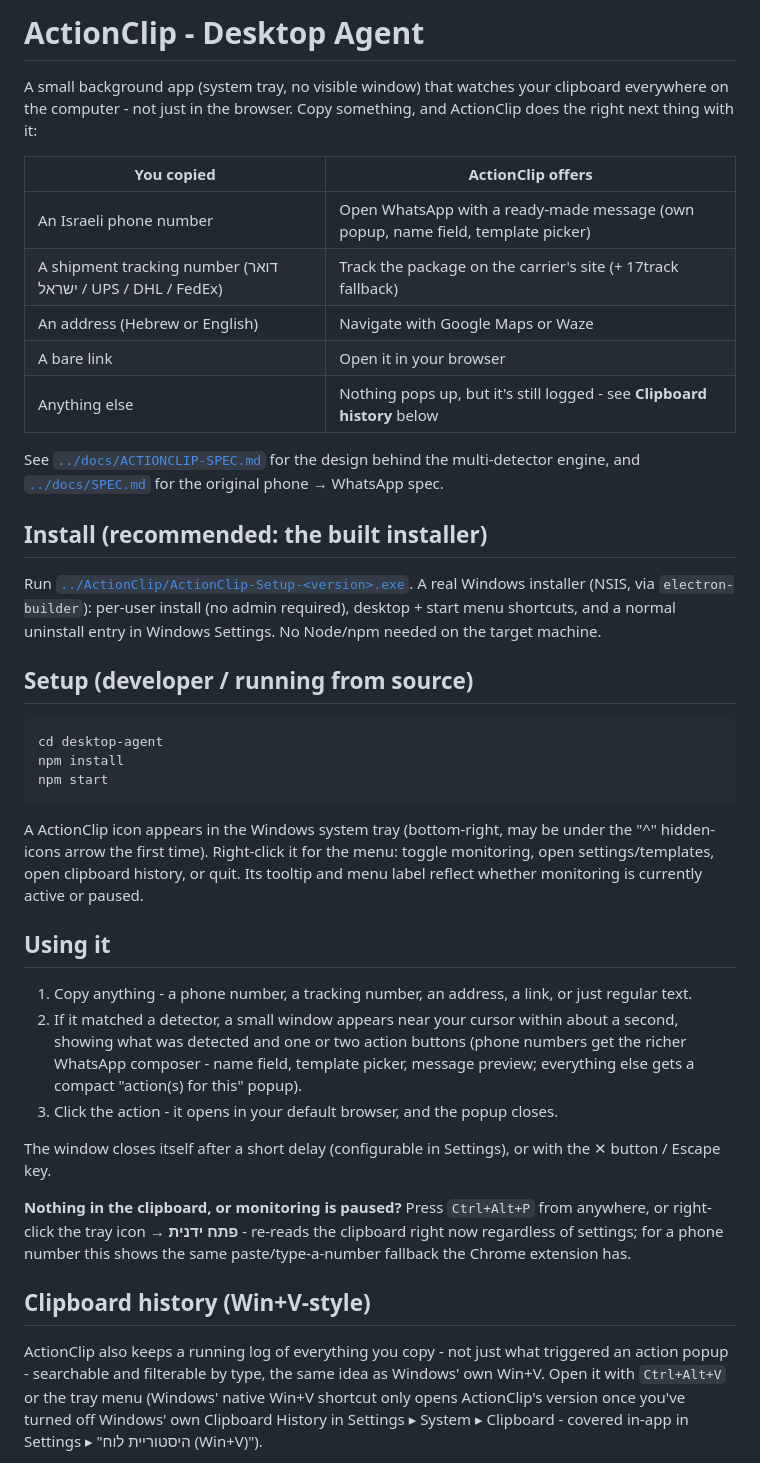
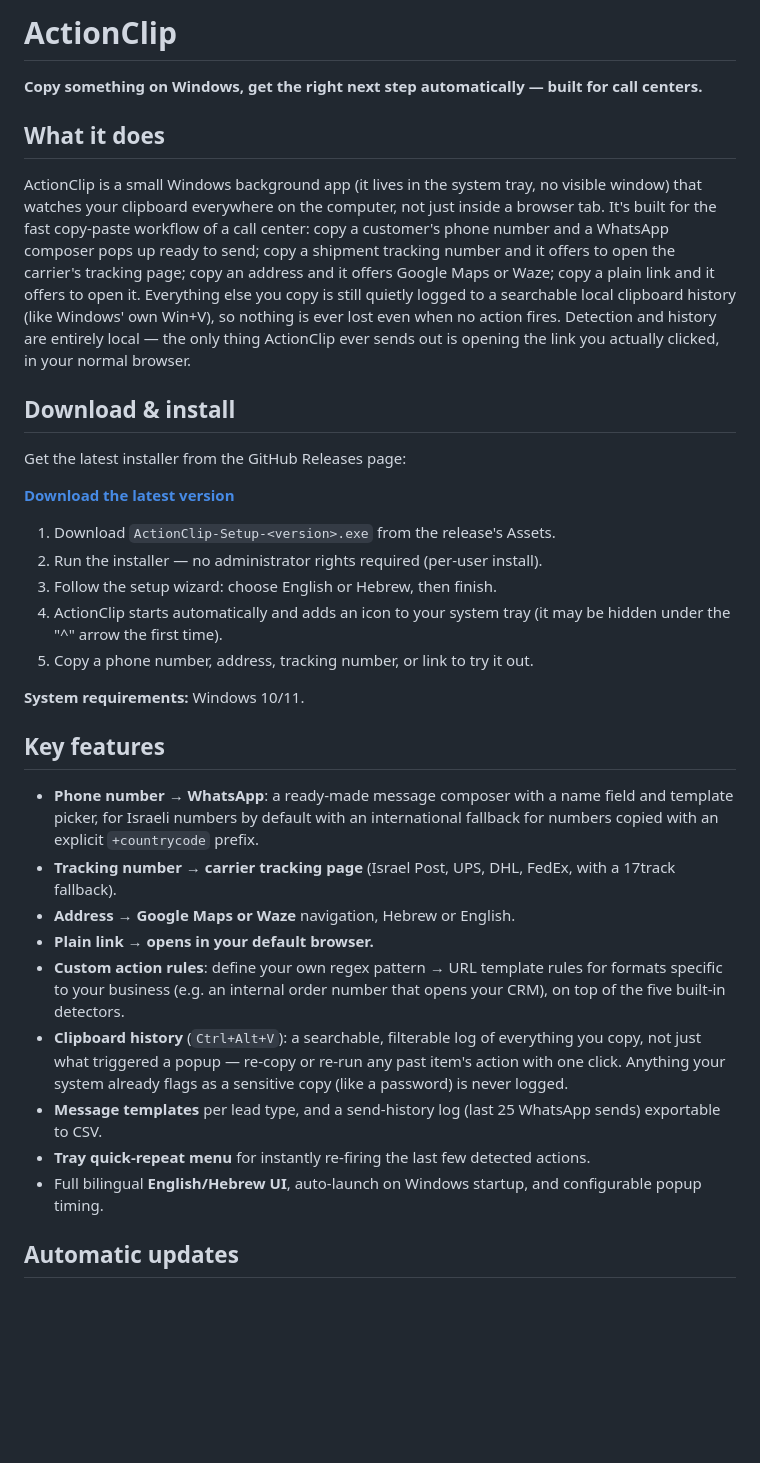
Before and after one commit to ofirshudari1-ship-it/actionclip, a Markdown page: desktop-agent/README.md, the part around one of its changes. GitHub-like rendering; blank space fills up the shorter version.

Commit message:
Rewrite desktop-agent README as a clean product page for end users
Removes links to internal spec docs (now gitignored, no longer in repo) and restructures around download/install, real feature list, and auto-update info.

Co-Authored-By: Claude Sonnet 5 <noreply@anthropic.com>

````diff
--- a/desktop-agent/README.md
+++ b/desktop-agent/README.md
@@ -1,68 +1,36 @@
-# ActionClip - Desktop Agent
+# ActionClip
 
-A small background app (system tray, no visible window) that watches your
-clipboard everywhere on the computer - not just in the browser. Copy
-something, and ActionClip does the right next thing with it:
+**Copy something on Windows, get the right next step automatically — built for call centers.**
 
-| You copied | ActionClip offers |
-|---|---|
-| An Israeli phone number | Open WhatsApp with a ready-made message (own popup, name field, template picker) |
-| A shipment tracking number (דואר ישראל / UPS / DHL / FedEx) | Track the package on the carrier's site (+ 17track fallback) |
-| An address (Hebrew or English) | Navigate with Google Maps or Waze |
-| A bare link | Open it in your browser |
-| Anything else | Nothing pops up, but it's still logged - see **Clipboard history** below |
+## What it does
 
-See [`../docs/ACTIONCLIP-SPEC.md`](../docs/ACTIONCLIP-SPEC.md) for the
-design behind the multi-detector engine, and
-[`../docs/SPEC.md`](../docs/SPEC.md) for the original phone → WhatsApp spec.
+ActionClip is a small Windows background app (it lives in the system tray, no visible window) that watches your clipboard everywhere on the computer, not just inside a browser tab. It's built for the fast copy-paste workflow of a call center: copy a customer's phone number and a WhatsApp composer pops up ready to send; copy a shipment tracking number and it offers to open the carrier's tracking page; copy an address and it offers Google Maps or Waze; copy a plain link and it offers to open it. Everything else you copy is still quietly logged to a searchable local clipboard history (like Windows' own Win+V), so nothing is ever lost even when no action fires. Detection and history are entirely local — the only thing ActionClip ever sends out is opening the link you actually clicked, in your normal browser.
 
-## Install (recommended: the built installer)
+## Download & install
 
-Run [`../ActionClip/ActionClip-Setup-<version>.exe`](../ActionClip/README.md).
-A real Windows installer (NSIS, via `electron-builder`): per-user install
-(no admin required), desktop + start menu shortcuts, and a normal uninstall
-entry in Windows Settings. No Node/npm needed on the target machine.
+Get the latest installer from the GitHub Releases page:
 
-## Setup (developer / running from source)
+**[Download the latest version](https://github.com/ofirshudari1-ship-it/actionclip/releases/latest)**
 
-```bash
-cd desktop-agent
-npm install
-npm start
-```
+1. Download `ActionClip-Setup-<version>.exe` from the release's Assets.
+2. Run the installer — no administrator rights required (per-user install).
+3. Follow the setup wizard: choose English or Hebrew, then finish.
+4. ActionClip starts automatically and adds an icon to your system tray (it may be hidden under the "^" arrow the first time).
+5. Copy a phone number, address, tracking number, or link to try it out.
 
-A ActionClip icon appears in the Windows system tray (bottom-right, may be
-under the "^" hidden-icons arrow the first time). Right-click it for the
-menu: toggle monitoring, open settings/templates, open clipboard history,
-or quit. Its tooltip and menu label reflect whether monitoring is currently
-active or paused.
+**System requirements:** Windows 10/11.
 
-## Using it
+## Key features
 
-1. Copy anything - a phone number, a tracking number, an address, a link,
-   or just regular text.
-2. If it matched a detector, a small window appears near your cursor
-   within about a second, showing what was detected and one or two action
-   buttons (phone numbers get the richer WhatsApp composer - name field,
-   template picker, message preview; everything else gets a compact
-   "action(s) for this" popup).
-3. Click the action - it opens in your default browser, and the popup
-   closes.
+- **Phone number → WhatsApp**: a ready-made message composer with a name field and template picker, for Israeli numbers by default with an international fallback for numbers copied with an explicit `+countrycode` prefix.
+- **Tracking number → carrier tracking page** (Israel Post, UPS, DHL, FedEx, with a 17track fallback).
+- **Address → Google Maps or Waze** navigation, Hebrew or English.
+- **Plain link → opens in your default browser.**
+- **Custom action rules**: define your own regex pattern → URL template rules for formats specific to your business (e.g. an internal order number that opens your CRM), on top of the five built-in detectors.
+- **Clipboard history** (`Ctrl+Alt+V`): a searchable, filterable log of everything you copy, not just what triggered a popup — re-copy or re-run any past item's action with one click. Anything your system already flags as a sensitive copy (like a password) is never logged.
+- **Message templates** per lead type, and a send-history log (last 25 WhatsApp sends) exportable to CSV.
+- **Tray quick-repeat menu** for instantly re-firing the last few detected actions.
+- Full bilingual **English/Hebrew UI**, auto-launch on Windows startup, and configurable popup timing.
 
-The window closes itself after a short delay (configurable in Settings),
-or with the ✕ button / Escape key.
+## Automatic updates
 
-**Nothing in the clipboard, or monitoring is paused?** Press `Ctrl+Alt+P`
-from anywhere, or right-click the tray icon → **פתח ידנית** - re-reads the
-clipboard right now regardless of settings; for a phone number this shows
-the same paste/type-a-number fallback the Chrome extension has.
-
-## Clipboard history (Win+V-style)
-
-ActionClip also keeps a running log of everything you copy - not just what
-triggered an action popup - searchable and filterable by type, the same
-idea as Windows' own Win+V. Open it with `Ctrl+Alt+V` or the tray menu
-(Windows' native Win+V shortcut only opens ActionClip's version once you've
-turned off Windows' own Clipboard History in Settings ▸ System ▸ Clipboard -
-covered in-app in Settings ▸ "היסטוריית לוח (Win+V)").
-
````
Also changed, not shown: other parts of desktop-agent/README.md (+5 -51 lines).
